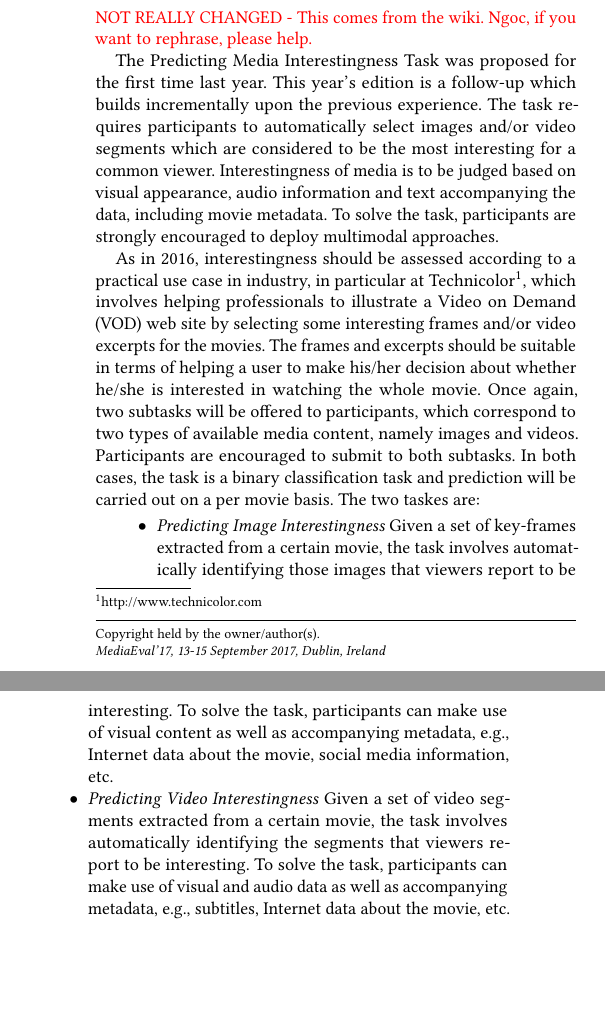
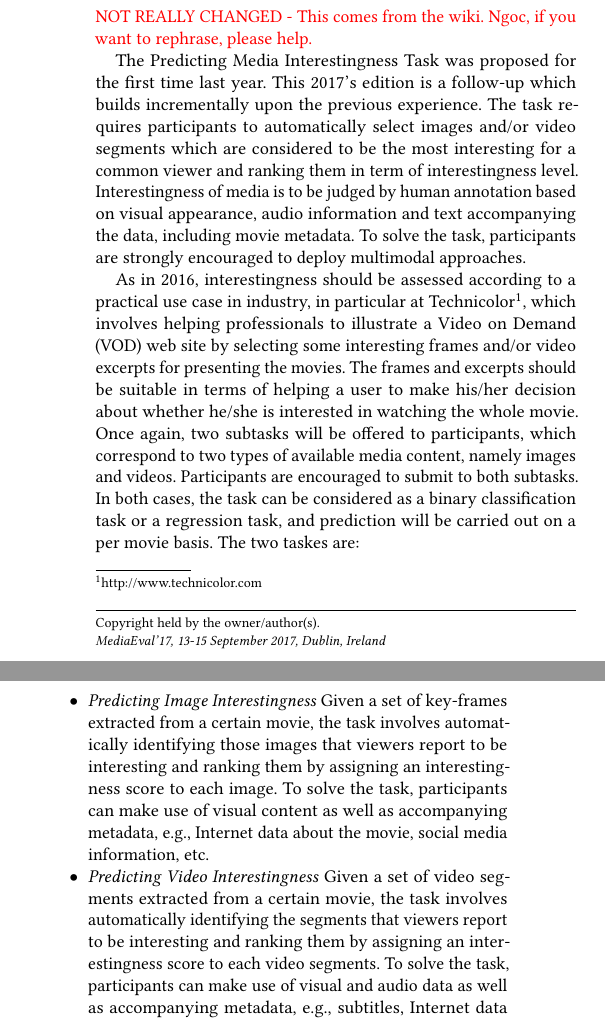
Before and after one commit to dqkngoc/MediaEval2017, a LaTeX paper (2017_MediaEvalTaskOverview/MediaEval2017_PredictingMediaInterestingness_TaskOverview.tex): two parts of the columns of page 1 of 3, joined at a grey line, cut so that both start at the same text, the shorter picture padded with empty space. Compiled offline with pdfLaTeX.

Commit message:
Update MediaEval2017_PredictingMediaInterestingness_TaskOverview.tex

```diff
--- a/2017_MediaEvalTaskOverview/MediaEval2017_PredictingMediaInterestingness_TaskOverview.tex
+++ b/2017_MediaEvalTaskOverview/MediaEval2017_PredictingMediaInterestingness_TaskOverview.tex
@@ -101,16 +101,16 @@ participant runs and the evaluation metrics.
 %================================================
 \textcolor{red}{NOT REALLY CHANGED - This comes from the wiki. Ngoc, if you want to rephrase, please help.}
 
-The Predicting Media Interestingness Task was proposed for the first time last year. This year's edition is a follow-up which builds incrementally upon the previous experience. The task requires participants to automatically select images and/or video segments which are considered to be the most interesting for a common viewer. Interestingness of media is to be judged based on visual appearance, audio information and text accompanying the data, including movie metadata. To solve the task, participants are strongly encouraged to deploy multimodal approaches.
+The Predicting Media Interestingness Task was proposed for the first time last year. This 2017's edition is a follow-up which builds incrementally upon the previous experience. The task requires participants to automatically select images and/or video segments which are considered to be the most interesting for a common viewer and ranking them in term of interestingness level. Interestingness of media is to be judged by human annotation based on visual appearance, audio information and text accompanying the data, including movie metadata. To solve the task, participants are strongly encouraged to deploy multimodal approaches.
 
-As in 2016, interestingness should be assessed according to a practical use case in industry, in particular at Technicolor\footnote{\url{http://www.technicolor.com}}, which involves helping professionals to illustrate a Video on Demand (VOD) web site by selecting some interesting frames and/or video excerpts for the movies. The frames and excerpts should be suitable in terms of helping a user to make his/her decision about whether he/she is interested in watching the whole movie.
-Once again, two subtasks will be offered to participants, which correspond to two types of available media content, namely images and videos. Participants are encouraged to submit to both subtasks. In both cases, the task is a binary classification task and prediction will be carried out on a per movie basis.
+As in 2016, interestingness should be assessed according to a practical use case in industry, in particular at Technicolor\footnote{\url{http://www.technicolor.com}}, which involves helping professionals to illustrate a Video on Demand (VOD) web site by selecting some interesting frames and/or video excerpts for presenting the movies. The frames and excerpts should be suitable in terms of helping a user to make his/her decision about whether he/she is interested in watching the whole movie.
+Once again, two subtasks will be offered to participants, which correspond to two types of available media content, namely images and videos. Participants are encouraged to submit to both subtasks. In both cases, the task can be considered as a binary classification task or a regression task, and prediction will be carried out on a per movie basis.
 % GYGLIM: Since the evaluation metric is MAP@10 the task is not really a classification, but a ranking task!
 The two taskes are:
 
 \begin{itemize}
-\item \emph{Predicting Image Interestingness} Given a set of key-frames extracted from a certain movie, the task involves automatically identifying those images that viewers report to be interesting. To solve the task, participants can make use of visual content as well as accompanying metadata, e.g., Internet data about the movie, social media information, etc.
-\item \emph{Predicting Video Interestingness} Given a set of video segments extracted from a certain movie, the task involves automatically identifying the segments that viewers report to be interesting. To solve the task, participants can make use of visual and audio data as well as accompanying metadata, e.g., subtitles, Internet data about the movie, etc.
+\item \emph{Predicting Image Interestingness} Given a set of key-frames extracted from a certain movie, the task involves automatically identifying those images that viewers report to be interesting and ranking them by assigning an interestingness score to each image. To solve the task, participants can make use of visual content as well as accompanying metadata, e.g., Internet data about the movie, social media information, etc.
+\item \emph{Predicting Video Interestingness} Given a set of video segments extracted from a certain movie, the task involves automatically identifying the segments that viewers report to be interesting and ranking them by assigning an interestingness score to each video segments. To solve the task, participants can make use of visual and audio data as well as accompanying metadata, e.g., subtitles, Internet data about the movie, etc.
 \end{itemize}
 
 
```
